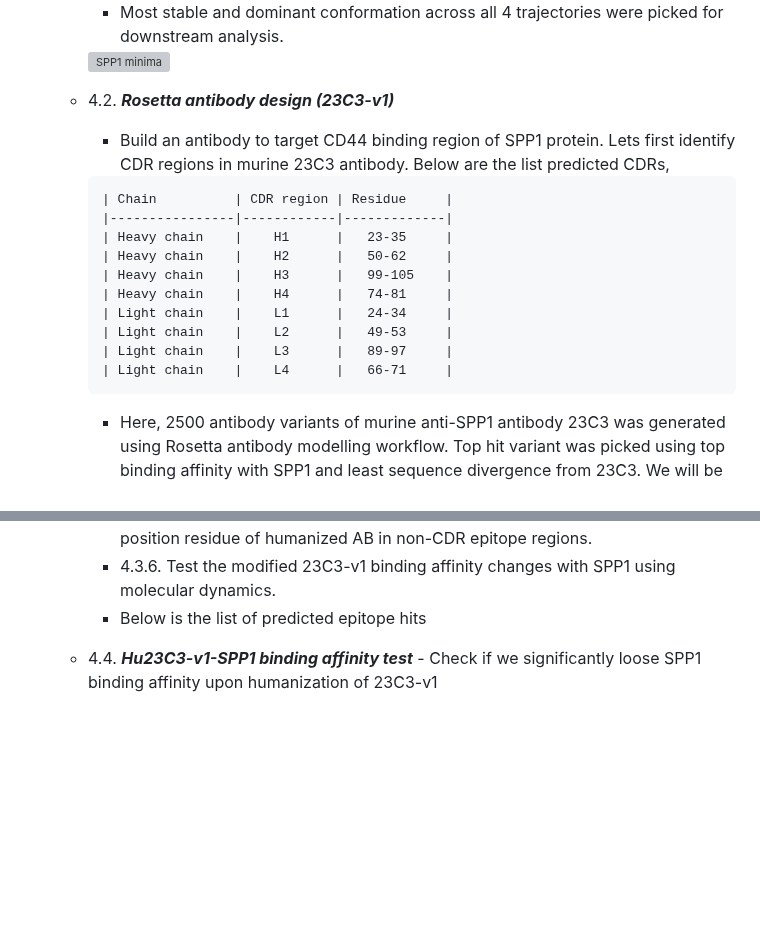
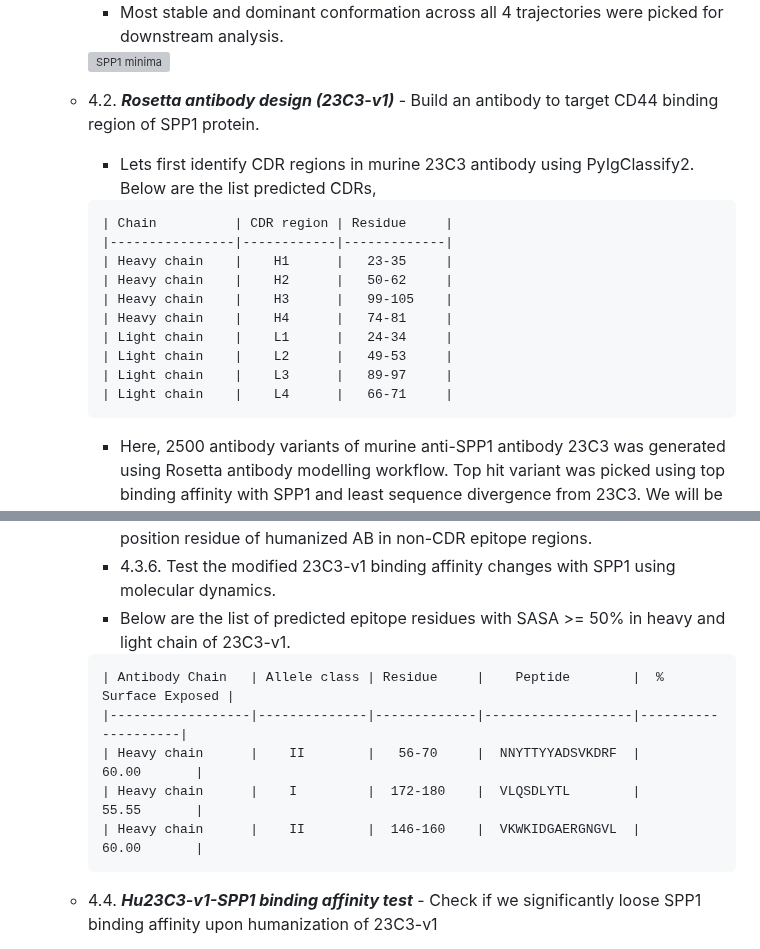
Before and after one commit to Sashoss/Pediatric_Immuno-Oncology, a Markdown page: README.md, 2 parts joined by grey strips. Drawn GitHub-style; blank space fills up the shorter version; grey boxes are pictures that could not be loaded.

Commit message:
23C3-v1 design update

````diff
--- a/README.md
+++ b/README.md
@@ -81,8 +81,8 @@ Given the high mortality rate of pHGG, multiple labs around the world are making
       - Most stable and dominant conformation across all 4 trajectories were picked for downstream analysis.
       <img src="Notebook/Step9_SPP1_Molecular_Dynamics/out/Replica_Exchange/SPP1_minima.png" alt="SPP1 minima" width="300" height="450">
 
-   - 4.2. <i><b>Rosetta antibody design (23C3-v1)</b></i>
-      - Build an antibody to target CD44 binding region of SPP1 protein. Lets first identify CDR regions in murine 23C3 antibody. Below are the list predicted CDRs,
+   - 4.2. <i><b>Rosetta antibody design (23C3-v1)</b></i> - Build an antibody to target CD44 binding region of SPP1 protein.
+      - Lets first identify CDR regions in murine 23C3 antibody using PyIgClassify2. Below are the list predicted CDRs,
       ```plaintext
       | Chain          | CDR region | Residue     |
       |----------------|------------|-------------|
@@ -95,7 +95,6 @@ Given the high mortality rate of pHGG, multiple labs around the world are making
       | Light chain    |    L3      |   89-97     |
       | Light chain    |    L4      |   66-71     |
       ```
-
       - Here, 2500 antibody variants of murine anti-SPP1 antibody 23C3 was generated using Rosetta antibody modelling workflow. Top hit variant was picked using top binding affinity with SPP1 and least sequence divergence from 23C3. We will be denoting it as 23C3-v1 from hereon.
       - [Rosetta script](Notebook/Step11_Antibody_Design/src/antibody_design.sh)
       - [esm2 embedding based AB variant selection](Notebook/Step11_Antibody_Design/esm_embedding_workflow.ipynb)
@@ -109,9 +108,14 @@ Given the high mortality rate of pHGG, multiple labs around the world are making
       - 4.3.4. Incorporate relevant point mutations in epitopes found in CDR regions (if any) to neutralize it without loosing SPP1 binding.
       - 4.3.5. Incorporate replace 23C3-v1 residues with corresponding alignment position residue of humanized AB in non-CDR epitope regions.
       - 4.3.6. Test the modified 23C3-v1 binding affinity changes with SPP1 using molecular dynamics.
-      - Below is the list of predicted epitope hits
-
-
+      - Below are the list of predicted epitope residues with SASA >= 50% in heavy and light chain of 23C3-v1.
+      ```plaintext
+      | Antibody Chain   | Allele class | Residue     |    Peptide        |  % Surface Exposed |
+      |------------------|--------------|-------------|-------------------|--------------------|
+      | Heavy chain      |    II        |   56-70     |  NNYTTYYADSVKDRF  |        60.00       |
+      | Heavy chain      |    I         |  172-180    |  VLQSDLYTL        |        55.55       |
+      | Heavy chain      |    II        |  146-160    |  VKWKIDGAERGNGVL  |        60.00       |
+      ```
 
    - 4.4. <i><b>Hu23C3-v1-SPP1 binding affinity test</b></i> - Check if we significantly loose SPP1 binding affinity upon humanization of 23C3-v1
       - [MD simulation of Hu23C3-v1 docked with SPP1 and 23C3-v1 docked with SPP1](Notebook/Step12_Antibody_Molecular_Dynamics/simulate.ipynb)
````
